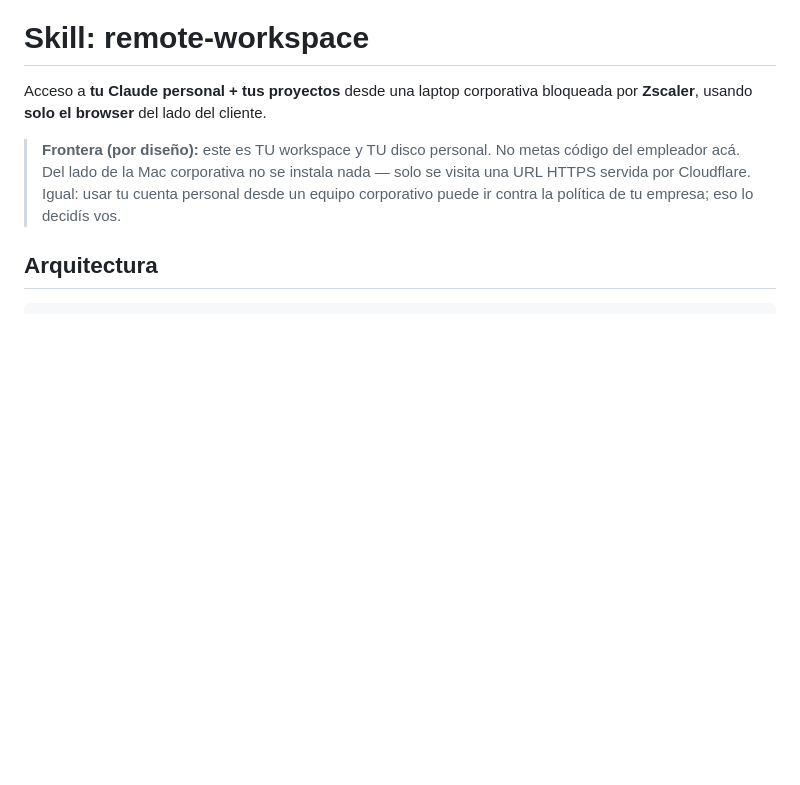
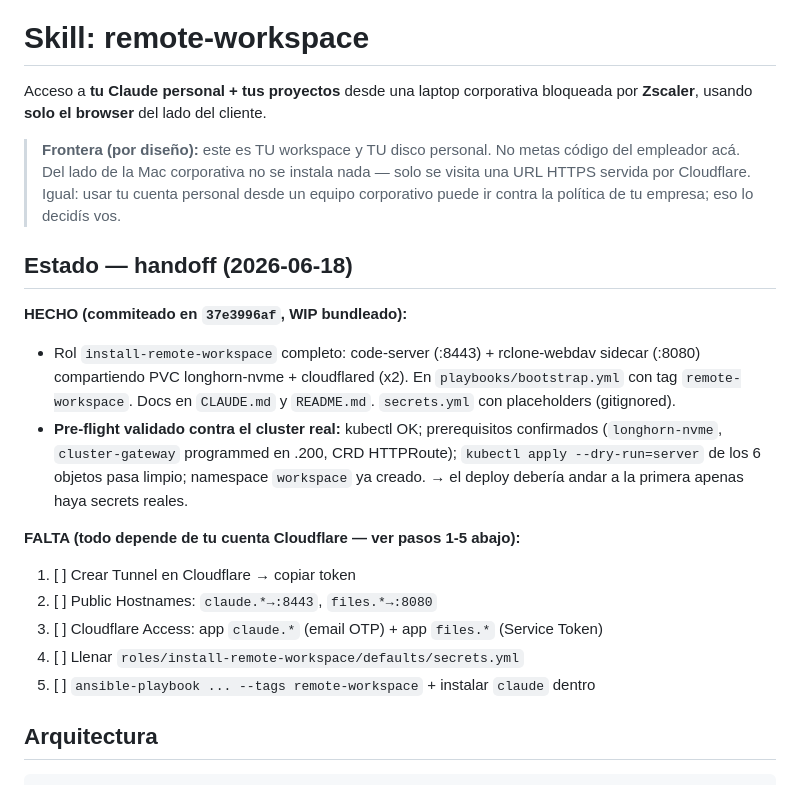
Before and after one commit to villadalmine/infra, a Markdown page: skills/remote-workspace/SKILL.md, the part around the change. GitHub-like rendering; blank space fills up the shorter version.

Commit message:
docs(remote-workspace): handoff status + pre-flight validation results
Bloque de estado en el SKILL: código hecho (commit 37e3996af), pre-flight
contra el cluster real OK (prerequisitos + dry-run server-side de los 6
objetos), y checklist exacto de lo que falta (Cloudflare Tunnel + Access +
secrets + deploy).

Co-Authored-By: Claude Opus 4.8 <noreply@anthropic.com>

```diff
--- a/skills/remote-workspace/SKILL.md
+++ b/skills/remote-workspace/SKILL.md
@@ -8,6 +8,26 @@ bloqueada por **Zscaler**, usando **solo el browser** del lado del cliente.
 > solo se visita una URL HTTPS servida por Cloudflare. Igual: usar tu cuenta
 > personal desde un equipo corporativo puede ir contra la política de tu empresa;
 > eso lo decidís vos.
+
+## Estado — handoff (2026-06-18)
+
+**HECHO (commiteado en `37e3996af`, WIP bundleado):**
+- Rol `install-remote-workspace` completo: code-server (:8443) + rclone-webdav
+  sidecar (:8080) compartiendo PVC longhorn-nvme + cloudflared (x2). En
+  `playbooks/bootstrap.yml` con tag `remote-workspace`. Docs en `CLAUDE.md` y
+  `README.md`. `secrets.yml` con placeholders (gitignored).
+- **Pre-flight validado contra el cluster real:** kubectl OK; prerequisitos
+  confirmados (`longhorn-nvme`, `cluster-gateway` programmed en .200, CRD
+  HTTPRoute); `kubectl apply --dry-run=server` de los 6 objetos pasa limpio;
+  namespace `workspace` ya creado. → el deploy debería andar a la primera apenas
+  haya secrets reales.
+
+**FALTA (todo depende de tu cuenta Cloudflare — ver pasos 1-5 abajo):**
+1. [ ] Crear Tunnel en Cloudflare → copiar token
+2. [ ] Public Hostnames: `claude.*→:8443`, `files.*→:8080`
+3. [ ] Cloudflare Access: app `claude.*` (email OTP) + app `files.*` (Service Token)
+4. [ ] Llenar `roles/install-remote-workspace/defaults/secrets.yml`
+5. [ ] `ansible-playbook ... --tags remote-workspace` + instalar `claude` dentro
 
 ## Arquitectura
 
```
